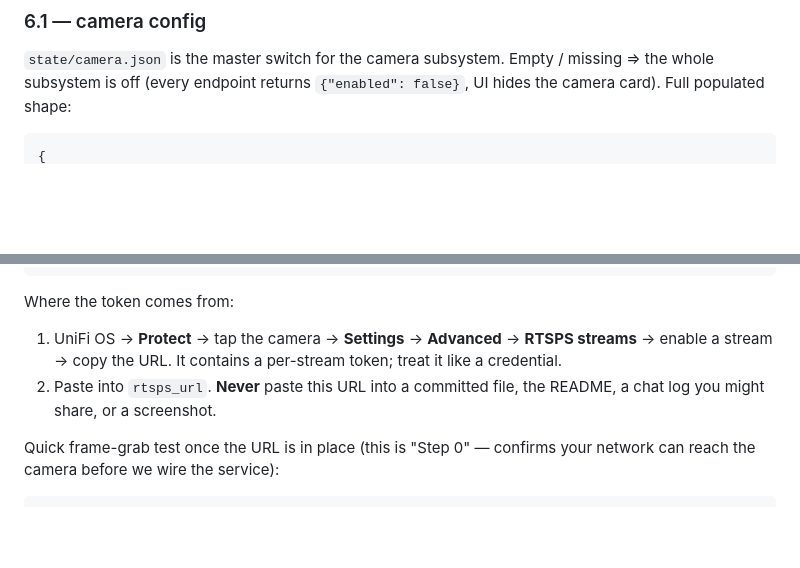
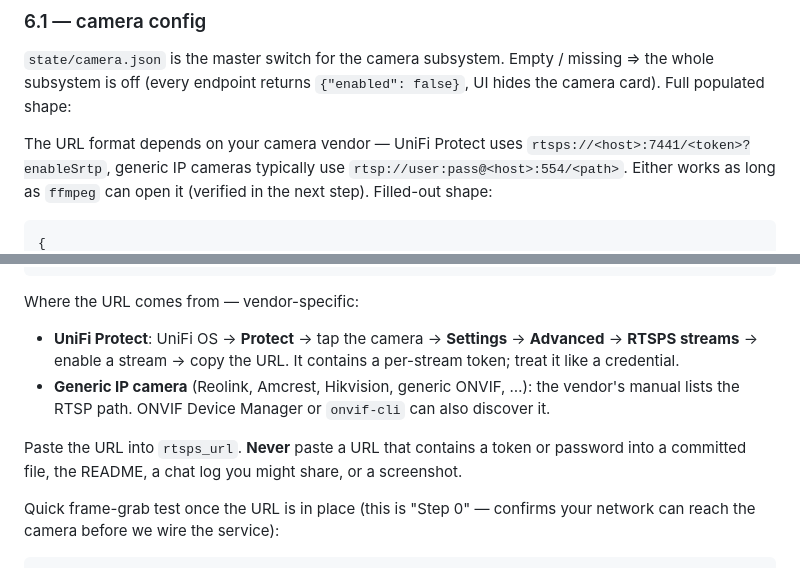
Before and after one commit to sxnlabs/intex-spa, a Markdown page: SETUP.md, 2 parts joined by grey strips. GitHub-like rendering; blank space fills up the shorter version.

````diff
--- a/SETUP.md
+++ b/SETUP.md
@@ -184,5 +191,10 @@ have to recreate it locally.
 ⇒ the whole subsystem is off (every endpoint returns `{"enabled": false}`, UI
 hides the camera card). Full populated shape:
 
+The URL format depends on your camera vendor — UniFi Protect uses
+`rtsps://<host>:7441/<token>?enableSrtp`, generic IP cameras typically use
+`rtsp://user:pass@<host>:554/<path>`. Either works as long as `ffmpeg` can
+open it (verified in the next step). Filled-out shape:
+
 ```jsonc
 {
@@ -211,13 +223,18 @@ hides the camera card). Full populated shape:
 }
 ```
 
-Where the token comes from:
+Where the URL comes from — vendor-specific:
 
-1. UniFi OS → **Protect** → tap the camera → **Settings** → **Advanced** →
-   **RTSPS streams** → enable a stream → copy the URL. It contains a per-stream
-   token; treat it like a credential.
-2. Paste into `rtsps_url`. **Never** paste this URL into a committed file, the
-   README, a chat log you might share, or a screenshot.
+- **UniFi Protect**: UniFi OS → **Protect** → tap the camera → **Settings** →
+  **Advanced** → **RTSPS streams** → enable a stream → copy the URL. It
+  contains a per-stream token; treat it like a credential.
+- **Generic IP camera** (Reolink, Amcrest, Hikvision, generic ONVIF, …): the
+  vendor's manual lists the RTSP path. ONVIF Device Manager or `onvif-cli`
+  can also discover it.
+
+Paste the URL into `rtsps_url`. **Never** paste a URL that contains a token
+or password into a committed file, the README, a chat log you might share,
+or a screenshot.
 
 Quick frame-grab test once the URL is in place (this is "Step 0" — confirms
 your network can reach the camera before we wire the service):
````
Also changed, not shown: other parts of SETUP.md (+53 -46 lines), README.md (+21 -9 lines).
